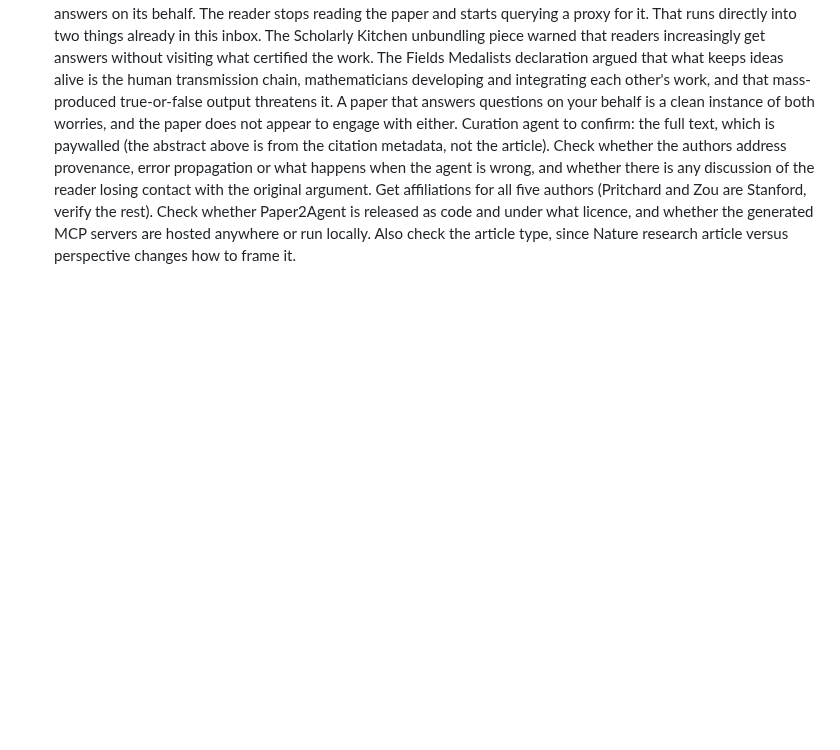
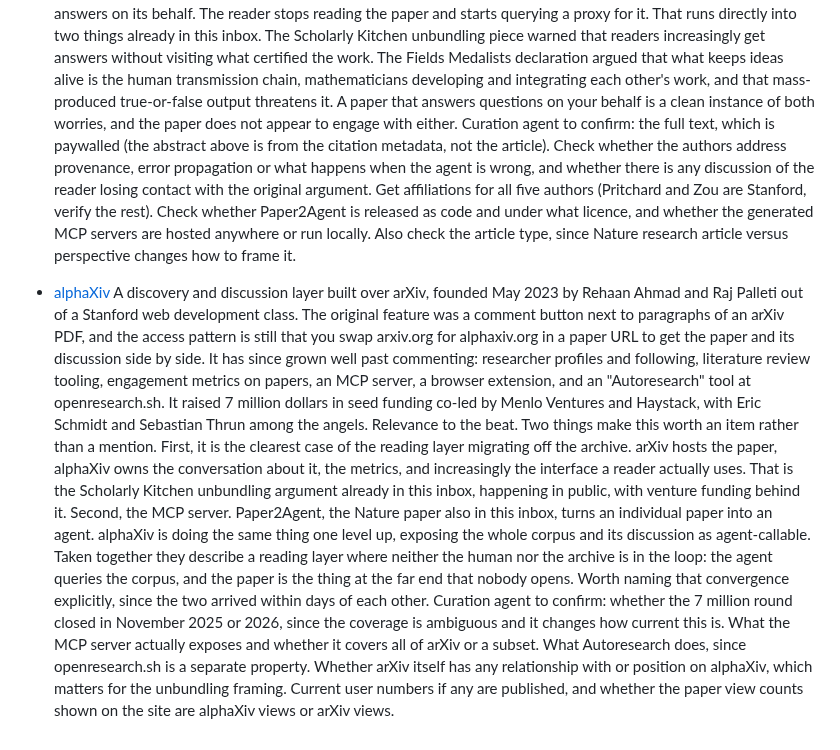
Before and after one commit to aris-pub/hallway, a Markdown page: inbox.md, the part around the change. Drawn GitHub-style; blank space fills up the shorter version.

Commit message:
inbox: alphaXiv, discussion and agent layer over arXiv

```diff
--- a/inbox.md
+++ b/inbox.md
@@ -35,3 +35,9 @@ Format:
   Relevance to the beat. This is the strongest statement yet of a position the newsletter has been circling: that the barrier to reuse is the paper being static, and the fix is to make it executable. It belongs in an edition because of who is saying it (Nature, with Pritchard and Zou attached) rather than because the idea is new.
   Worth drawing out the disagreement rather than reporting it flat. Paper2Agent's diagnosis is the same one that motivates web-native publishing generally, that a static document buries the method. Its prescription is the opposite: instead of making the artifact itself legible to a human reader, it wraps the artifact in a machine that answers on its behalf. The reader stops reading the paper and starts querying a proxy for it. That runs directly into two things already in this inbox. The Scholarly Kitchen unbundling piece warned that readers increasingly get answers without visiting what certified the work. The Fields Medalists declaration argued that what keeps ideas alive is the human transmission chain, mathematicians developing and integrating each other's work, and that mass-produced true-or-false output threatens it. A paper that answers questions on your behalf is a clean instance of both worries, and the paper does not appear to engage with either.
   Curation agent to confirm: the full text, which is paywalled (the abstract above is from the citation metadata, not the article). Check whether the authors address provenance, error propagation or what happens when the agent is wrong, and whether there is any discussion of the reader losing contact with the original argument. Get affiliations for all five authors (Pritchard and Zou are Stanford, verify the rest). Check whether Paper2Agent is released as code and under what licence, and whether the generated MCP servers are hosted anywhere or run locally. Also check the article type, since Nature research article versus perspective changes how to frame it.
+
+- [alphaXiv](https://www.alphaxiv.org/)
+  A discovery and discussion layer built over arXiv, founded May 2023 by Rehaan Ahmad and Raj Palleti out of a Stanford web development class. The original feature was a comment button next to paragraphs of an arXiv PDF, and the access pattern is still that you swap arxiv.org for alphaxiv.org in a paper URL to get the paper and its discussion side by side. It has since grown well past commenting: researcher profiles and following, literature review tooling, engagement metrics on papers, an MCP server, a browser extension, and an "Autoresearch" tool at openresearch.sh. It raised 7 million dollars in seed funding co-led by Menlo Ventures and Haystack, with Eric Schmidt and Sebastian Thrun among the angels.
+  Relevance to the beat. Two things make this worth an item rather than a mention. First, it is the clearest case of the reading layer migrating off the archive. arXiv hosts the paper, alphaXiv owns the conversation about it, the metrics, and increasingly the interface a reader actually uses. That is the Scholarly Kitchen unbundling argument already in this inbox, happening in public, with venture funding behind it.
+  Second, the MCP server. Paper2Agent, the Nature paper also in this inbox, turns an individual paper into an agent. alphaXiv is doing the same thing one level up, exposing the whole corpus and its discussion as agent-callable. Taken together they describe a reading layer where neither the human nor the archive is in the loop: the agent queries the corpus, and the paper is the thing at the far end that nobody opens. Worth naming that convergence explicitly, since the two arrived within days of each other.
+  Curation agent to confirm: whether the 7 million round closed in November 2025 or 2026, since the coverage is ambiguous and it changes how current this is. What the MCP server actually exposes and whether it covers all of arXiv or a subset. What Autoresearch does, since openresearch.sh is a separate property. Whether arXiv itself has any relationship with or position on alphaXiv, which matters for the unbundling framing. Current user numbers if any are published, and whether the paper view counts shown on the site are alphaXiv views or arXiv views.
```
